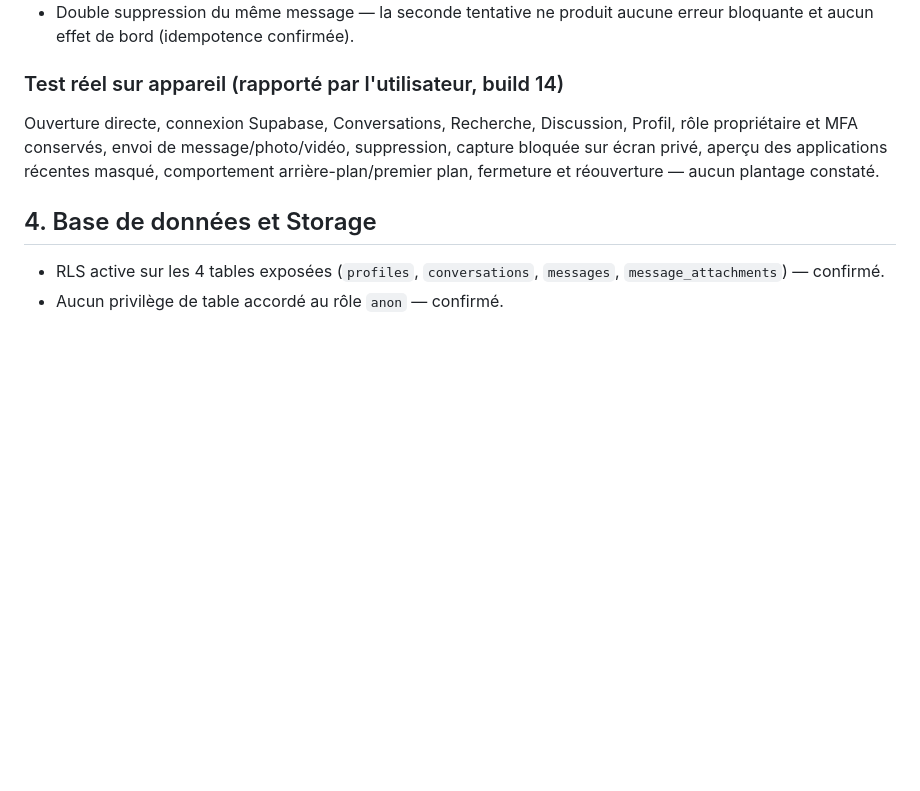
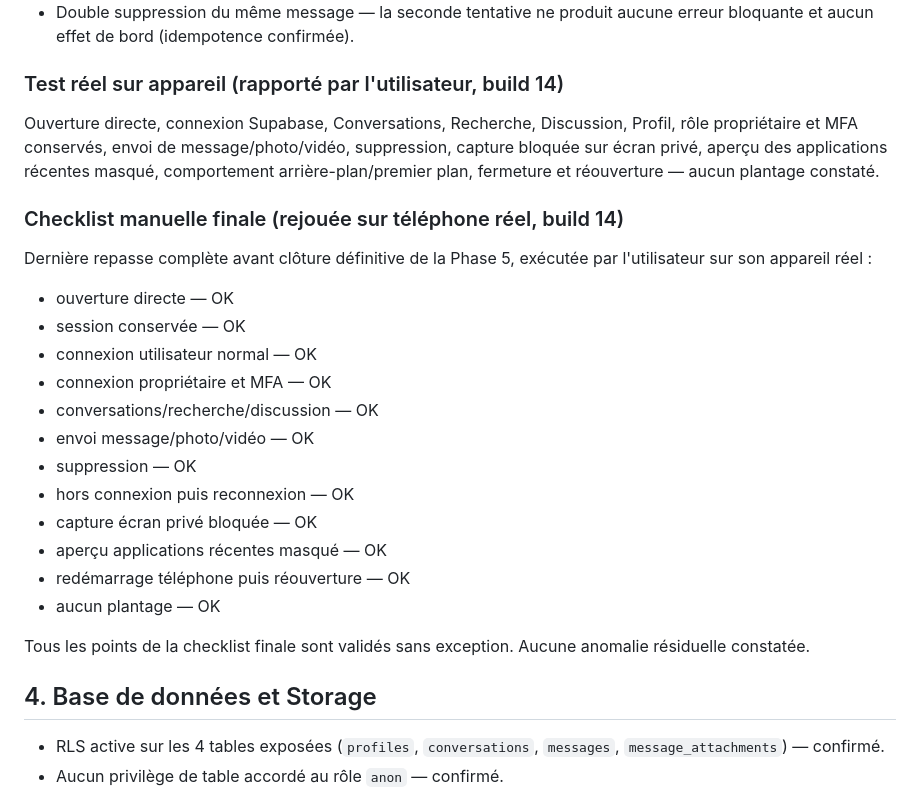
Before and after one commit to kenjirosama47/white-alpha, a Markdown page: TEST_FINAL_BUILD14.md, the part around the change. Drawn GitHub-style; blank space fills up the shorter version.

```diff
--- a/TEST_FINAL_BUILD14.md
+++ b/TEST_FINAL_BUILD14.md
@@ -74,6 +74,27 @@ message/photo/vidéo, suppression, capture bloquée sur écran privé, aperçu
 des applications récentes masqué, comportement arrière-plan/premier plan,
 fermeture et réouverture — aucun plantage constaté.
 
+### Checklist manuelle finale (rejouée sur téléphone réel, build 14)
+
+Dernière repasse complète avant clôture définitive de la Phase 5, exécutée
+par l'utilisateur sur son appareil réel :
+
+- ouverture directe — OK
+- session conservée — OK
+- connexion utilisateur normal — OK
+- connexion propriétaire et MFA — OK
+- conversations/recherche/discussion — OK
+- envoi message/photo/vidéo — OK
+- suppression — OK
+- hors connexion puis reconnexion — OK
+- capture écran privé bloquée — OK
+- aperçu applications récentes masqué — OK
+- redémarrage téléphone puis réouverture — OK
+- aucun plantage — OK
+
+Tous les points de la checklist finale sont validés sans exception. Aucune
+anomalie résiduelle constatée.
+
 ## 4. Base de données et Storage
 
 - RLS active sur les 4 tables exposées (`profiles`, `conversations`,
```
Also changed, not shown: PLAN.md (+17 -0 lines).
